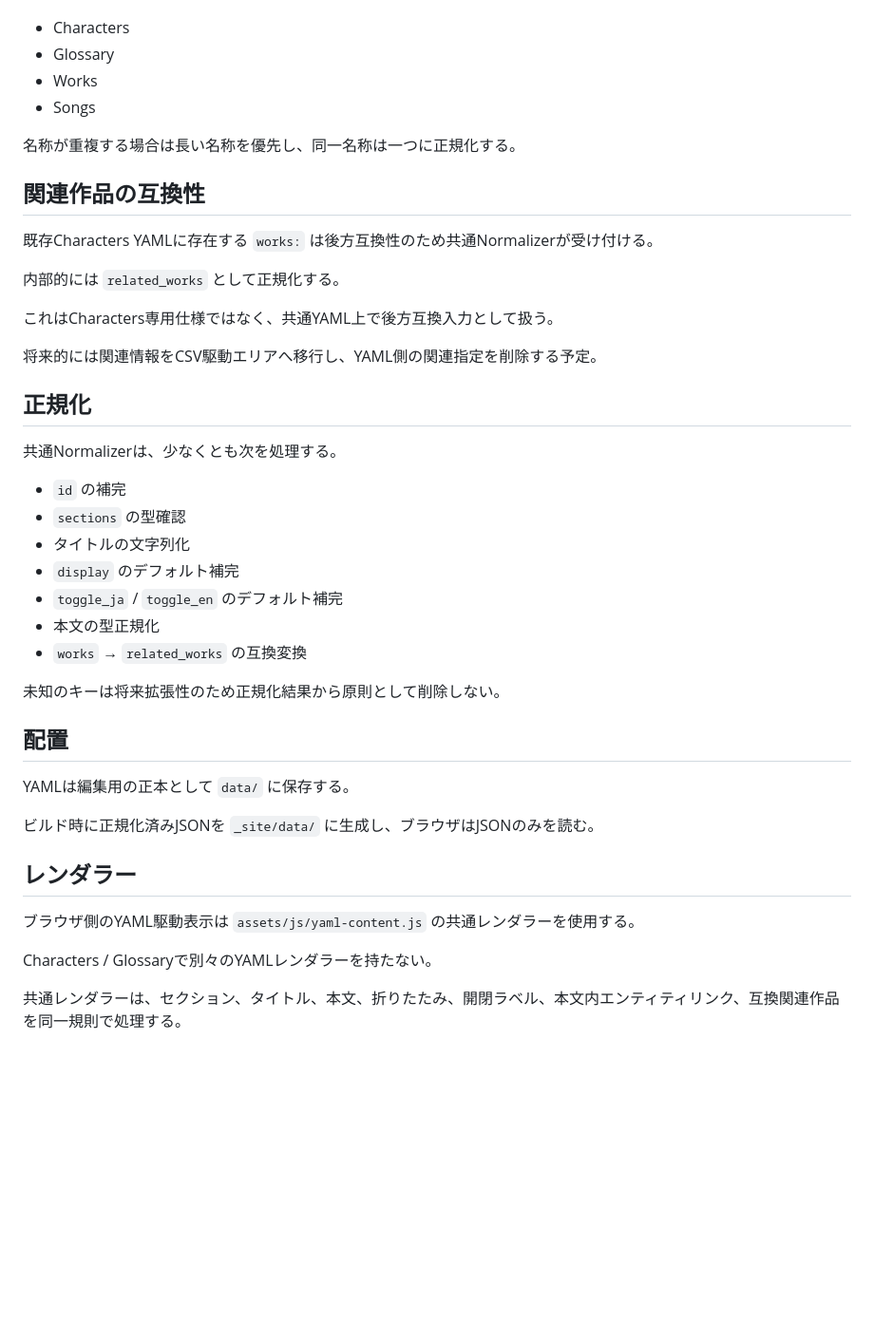
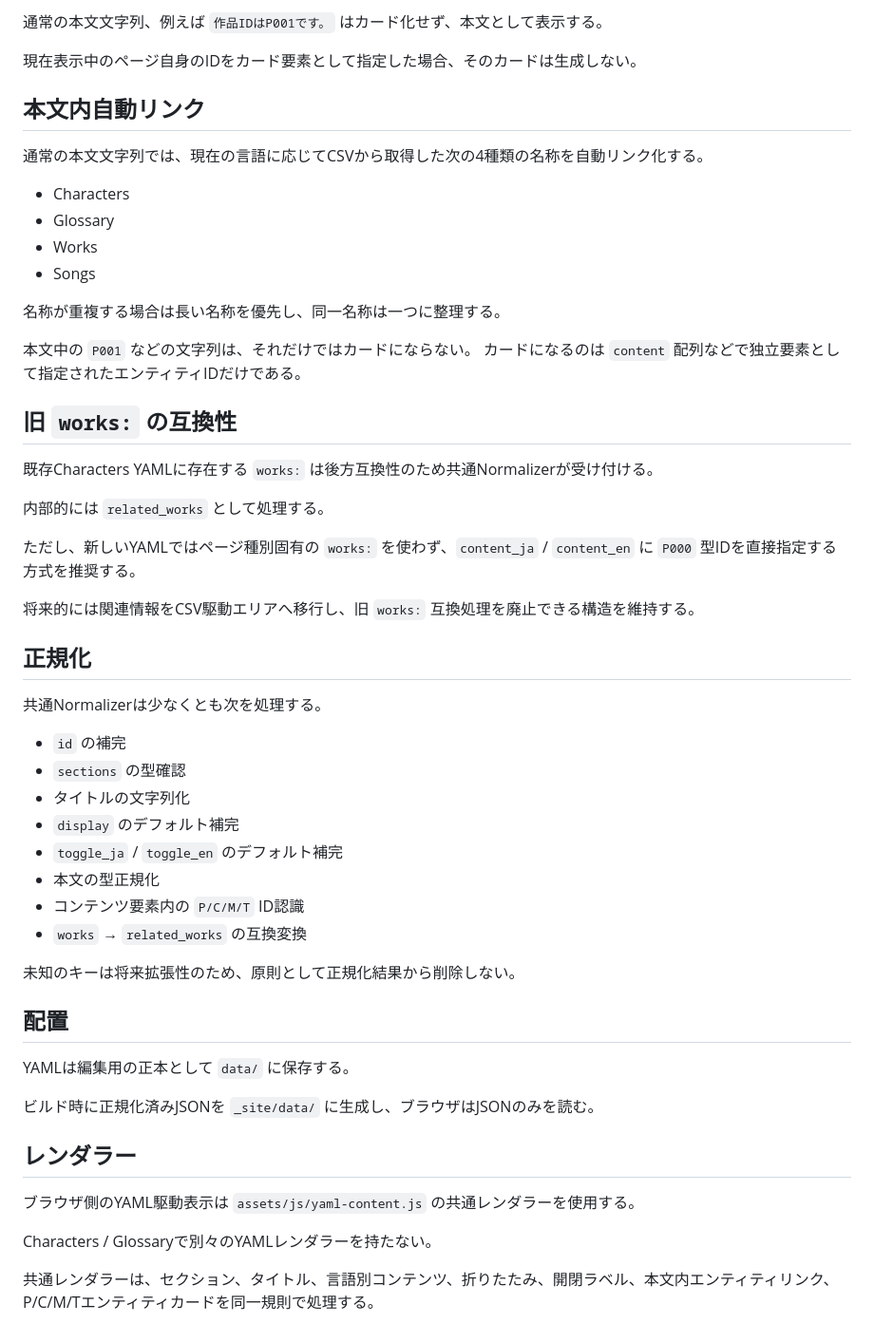
Before and after one commit to Kagami-to/Kagami-to.github.io, a Markdown page: docs/yaml-content-spec.md, the part around one of its changes. Shown at 95% size. Rendered like a GitHub page; blank space fills up the shorter version.

```diff
--- a/docs/yaml-content-spec.md
+++ b/docs/yaml-content-spec.md
@@ -102,24 +143,34 @@ YAML本文では、現在の言語に応じて次の4種類のCSVデータを使
+通常の本文文字列、例えば `作品IDはP001です。` はカード化せず、本文として表示する。
+
+現在表示中のページ自身のIDをカード要素として指定した場合、そのカードは生成しない。
+
+## 本文内自動リンク
+
+通常の本文文字列では、現在の言語に応じてCSVから取得した次の4種類の名称を自動リンク化する。
 
 - Characters
 - Glossary
 - Works
 - Songs
 
-名称が重複する場合は長い名称を優先し、同一名称は一つに正規化する。
+名称が重複する場合は長い名称を優先し、同一名称は一つに整理する。
 
-## 関連作品の互換性
+本文中の `P001` などの文字列は、それだけではカードにならない。
+カードになるのは `content` 配列などで独立要素として指定されたエンティティIDだけである。
+
+## 旧 `works:` の互換性
 
 既存Characters YAMLに存在する `works:` は後方互換性のため共通Normalizerが受け付ける。
 
-内部的には `related_works` として正規化する。
+内部的には `related_works` として処理する。
 
-これはCharacters専用仕様ではなく、共通YAML上で後方互換入力として扱う。
+ただし、新しいYAMLではページ種別固有の `works:` を使わず、`content_ja` / `content_en` に `P000` 型IDを直接指定する方式を推奨する。
 
-将来的には関連情報をCSV駆動エリアへ移行し、YAML側の関連指定を削除する予定。
+将来的には関連情報をCSV駆動エリアへ移行し、旧 `works:` 互換処理を廃止できる構造を維持する。
 
 ## 正規化
 
-共通Normalizerは、少なくとも次を処理する。
+共通Normalizerは少なくとも次を処理する。
 
 - `id` の補完
 - `sections` の型確認
@@ -127,9 +178,10 @@ YAML本文では、現在の言語に応じて次の4種類のCSVデータを使
 - `display` のデフォルト補完
 - `toggle_ja` / `toggle_en` のデフォルト補完
 - 本文の型正規化
+- コンテンツ要素内の `P/C/M/T` ID認識
 - `works` → `related_works` の互換変換
 
-未知のキーは将来拡張性のため正規化結果から原則として削除しない。
+未知のキーは将来拡張性のため、原則として正規化結果から削除しない。
 
 ## 配置
 
@@ -143,4 +195,4 @@ YAMLは編集用の正本として `data/` に保存する。
 
 Characters / Glossaryで別々のYAMLレンダラーを持たない。
 
-共通レンダラーは、セクション、タイトル、本文、折りたたみ、開閉ラベル、本文内エンティティリンク、互換関連作品を同一規則で処理する。
+共通レンダラーは、セクション、タイトル、言語別コンテンツ、折りたたみ、開閉ラベル、本文内エンティティリンク、P/C/M/Tエンティティカードを同一規則で処理する。
```
Also changed, not shown: other parts of docs/yaml-content-spec.md (+55 -14 lines).
